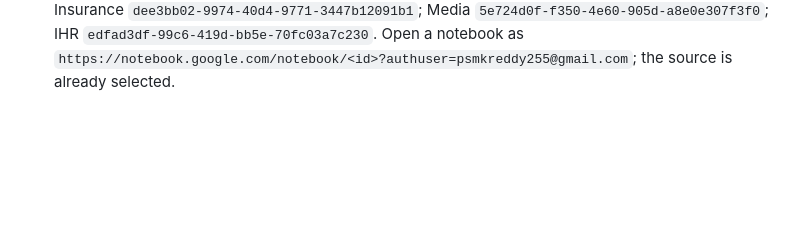
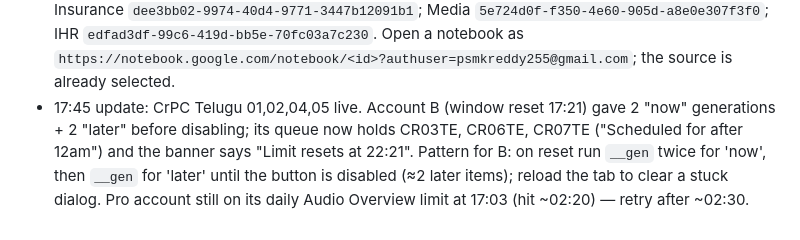
Before and after one commit to krishnareddypadala/padala-law, a Markdown page: sem5-pipeline/nights/README.md, the part around the change. Rendered like a GitHub page; blank space fills up the shorter version.

Commit message:
nights/README: 17:45 state

```diff
--- a/sem5-pipeline/nights/README.md
+++ b/sem5-pipeline/nights/README.md
@@ -46,3 +46,7 @@ cd ~/padala-law/sem5-pipeline && ./scripts/verify.sh && ./scripts/deploy.sh evid
   New notebooks on Pro: navigate `?addSource=true`, click "Upload files" by ref, `file_upload` the docx from `material/`.
 - Renaming rule: match the finished item's auto-title to the episode (e.g. "police arrest rules" = CR02) — if two episodes fit, prefer FIFO order of the queue.
 - Pro-account notebooks created 2026-09-10 afternoon (source uploaded, no audio yet): CPC `6a1c11d3-581d-4dbc-a2f9-f1c02353a3c3`; Banking `90608f81-ed39-4f6a-a788-9531d82360fb`; Insurance `dee3bb02-9974-40d4-9771-3447b12091b1`; Media `5e724d0f-f350-4e60-905d-a8e0e307f3f0`; IHR `edfad3df-99c6-419d-bb5e-70fc03a7c230`. Open a notebook as `https://notebook.google.com/notebook/<id>?authuser=psmkreddy255@gmail.com`; the source is already selected.
+- 17:45 update: CrPC Telugu 01,02,04,05 live. Account B (window reset 17:21) gave 2 "now" generations + 2 "later" before
+  disabling; its queue now holds CR03TE, CR06TE, CR07TE ("Scheduled for after 12am") and the banner says "Limit resets at 22:21".
+  Pattern for B: on reset run `__gen` twice for 'now', then `__gen` for 'later' until the button is disabled (≈2 later items); reload the tab to clear a stuck dialog.
+  Pro account still on its daily Audio Overview limit at 17:03 (hit ~02:20) — retry after ~02:30.
```
